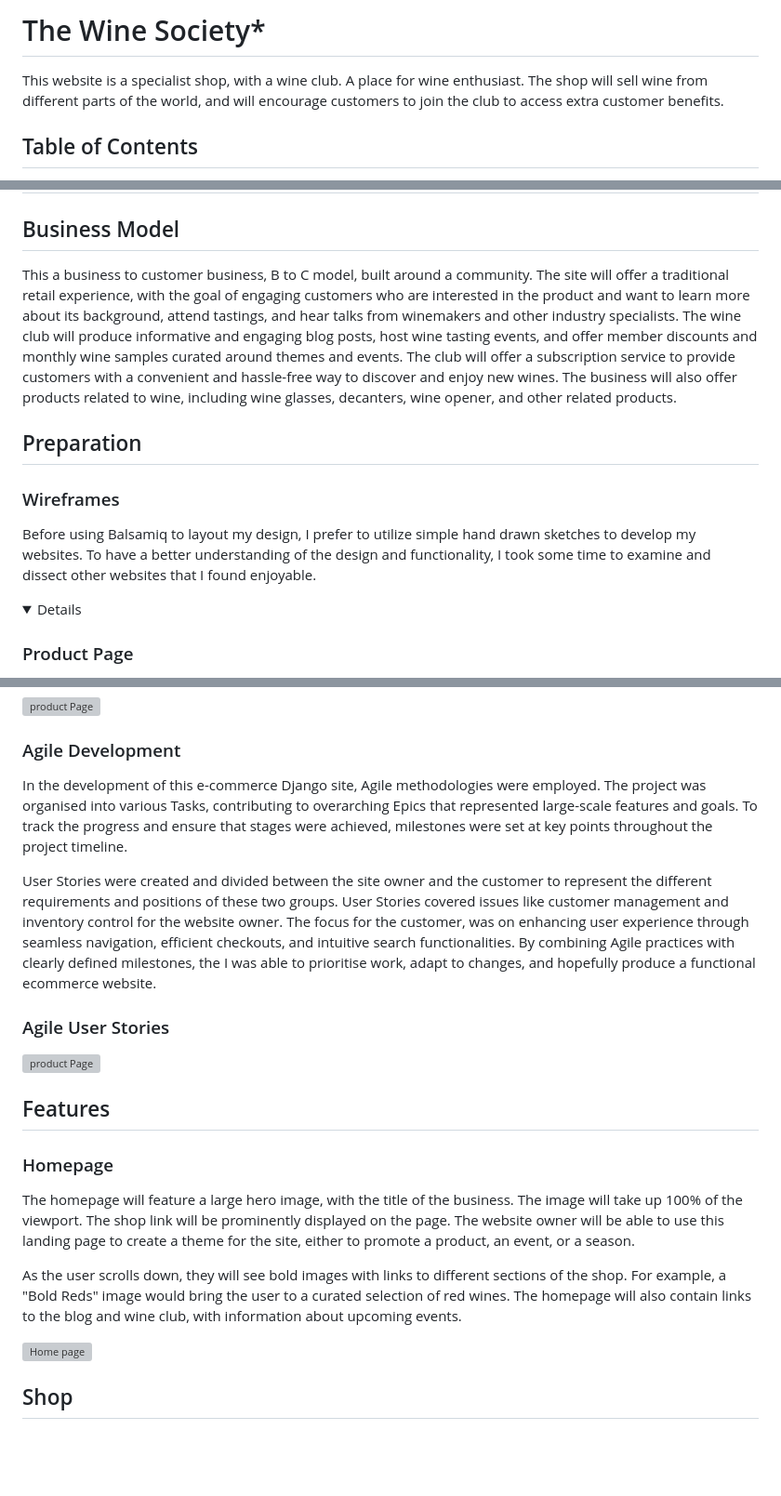
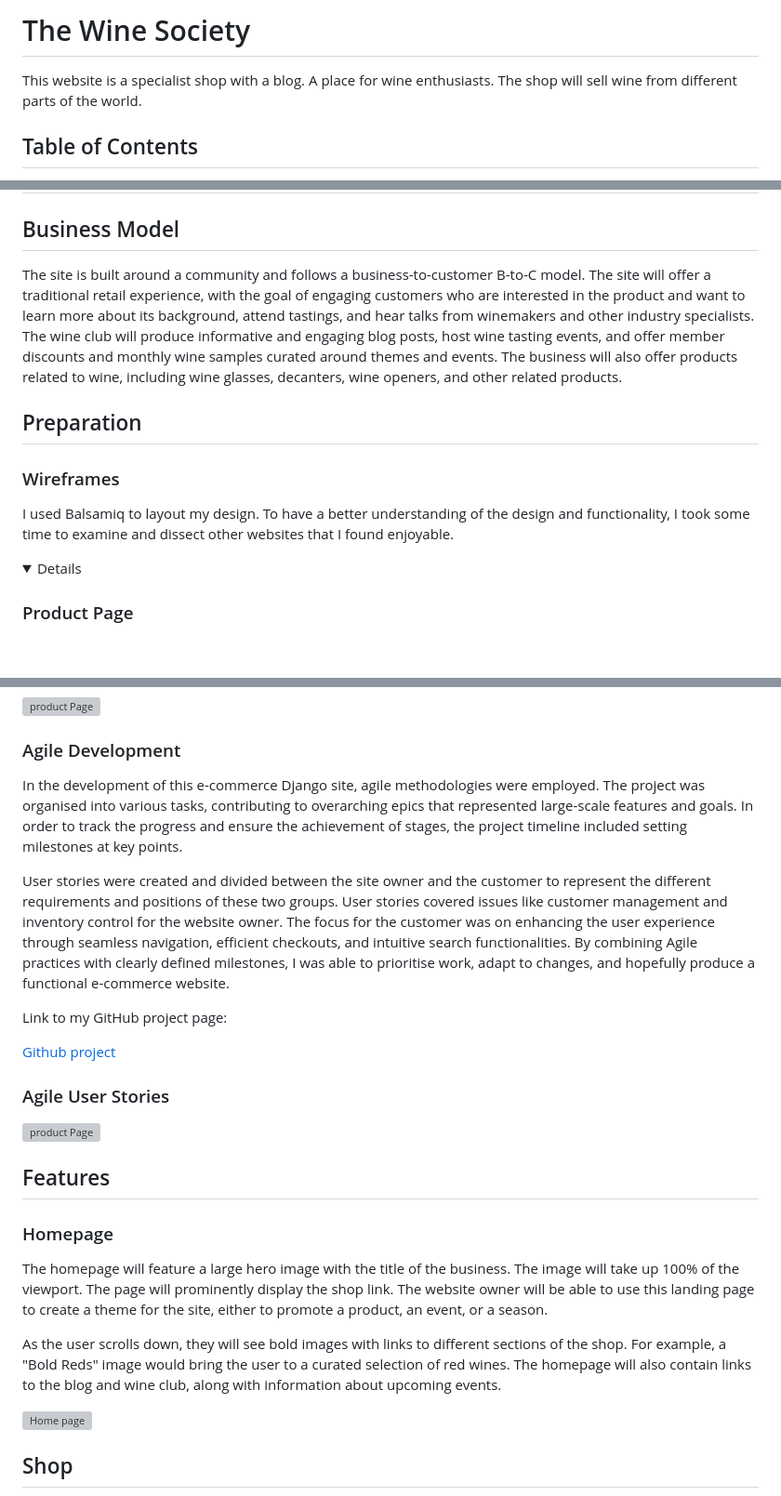
Before and after one commit to Code-Institute-Submissions/ecommerce-pp5-2, a Markdown page: README.md, 3 parts joined by grey strips. Shown: that part at 93% size. GitHub-like rendering; folded sections open; blank space fills up the shorter version; grey boxes are pictures that could not be loaded.

```diff
--- a/README.md
+++ b/README.md
@@ -1,6 +1,6 @@
-# The Wine Society*
+# The Wine Society
 
-This website is a specialist shop, with a wine club. A place for wine enthusiast. The shop will sell wine from different parts of the world, and will encourage customers to join the club to access extra customer benefits.
+This website is a specialist shop with a blog. A place for wine enthusiasts. The shop will sell wine from different parts of the world.
 
 ## Table of Contents
 
@@ -31,13 +31,13 @@ This website is a specialist shop, with a wine club. A place for wine enthusiast
 
 ## Business Model
 
-This a business to customer business, B to C model, built around a community. The site will offer a traditional retail experience, with the goal of engaging customers who are interested in the product and want to learn more about its background, attend tastings, and hear talks from winemakers and other industry specialists. The wine club will produce informative and engaging blog posts, host wine tasting events, and offer member discounts and monthly wine samples curated around themes and events.  The club will offer a subscription service to provide customers with a convenient and hassle-free way to discover and enjoy new wines. The business will also offer products related to wine, including wine glasses, decanters, wine opener, and other related products.
+The site is built around a community and follows a business-to-customer B-to-C model. The site will offer a traditional retail experience, with the goal of engaging customers who are interested in the product and want to learn more about its background, attend tastings, and hear talks from winemakers and other industry specialists. The wine club will produce informative and engaging blog posts, host wine tasting events, and offer member discounts and monthly wine samples curated around themes and events. The business will also offer products related to wine, including wine glasses, decanters, wine openers, and other related products.
 
 ## Preparation
 
 ### Wireframes
 
-Before using Balsamiq to layout my design, I prefer to utilize simple hand drawn sketches to develop my websites. To have a better understanding of the design and functionality, I took some time to examine and dissect other websites that I found enjoyable.
+I used Balsamiq to layout my design. To have a better understanding of the design and functionality, I took some time to examine and dissect other websites that I found enjoyable.
 
 <details>
 
@@ -54,9 +54,13 @@ Before using Balsamiq to layout my design, I prefer to utilize simple hand drawn
 
 ### Agile Development
 
-In the development of this e-commerce Django site, Agile methodologies were employed. The project was organised into various Tasks, contributing to overarching Epics that represented large-scale features and goals. To track the progress and ensure that stages were achieved, milestones were set at key points throughout the project timeline.
+In the development of this e-commerce Django site, agile methodologies were employed. The project was organised into various tasks, contributing to overarching epics that represented large-scale features and goals. In order to track the progress and ensure the achievement of stages, the project timeline included setting milestones at key points.
 
-User Stories were created and divided between the site owner and the customer to represent the different requirements and positions of these two groups. User Stories covered issues like customer management and inventory control for the website owner. The focus for the customer, was on enhancing user experience through seamless navigation, efficient checkouts, and intuitive search functionalities. By combining Agile practices with clearly defined milestones, the I was able to prioritise work, adapt to changes, and hopefully produce a functional ecommerce website.
+User stories were created and divided between the site owner and the customer to represent the different requirements and positions of these two groups. User stories covered issues like customer management and inventory control for the website owner. The focus for the customer was on enhancing the user experience through seamless navigation, efficient checkouts, and intuitive search functionalities. By combining Agile practices with clearly defined milestones, I was able to prioritise work, adapt to changes, and hopefully produce a functional e-commerce website.
+
+Link to my GitHub project page:
+
+[Github project](https://github.com/users/Shane-Bath/projects/5/views/1?layout=board)
 
 ### Agile User Stories
 ![product Page](/media/readme_images/agile.png)
@@ -65,9 +69,9 @@ User Stories were created and divided between the site owner and the customer to
 
 ### Homepage
 
-The homepage will feature a large hero image, with the title of the business. The image will take up 100% of the viewport. The shop link will be prominently displayed on the page. The website owner will be able to use this landing page to create a theme for the site, either to promote a product, an event, or a season.
+The homepage will feature a large hero image with the title of the business. The image will take up 100% of the viewport. The page will prominently display the shop link. The website owner will be able to use this landing page to create a theme for the site, either to promote a product, an event, or a season.
 
-As the user scrolls down, they will see bold images with links to different sections of the shop. For example, a "Bold Reds" image would bring the user to a curated selection of red wines. The homepage will also contain links to the blog and wine club, with information about upcoming events.
+As the user scrolls down, they will see bold images with links to different sections of the shop. For example, a "Bold Reds" image would bring the user to a curated selection of red wines. The homepage will also contain links to the blog and wine club, along with information about upcoming events.
 
 ![Home page](media/readme_images/homepage.png)
 
```
Also changed, not shown: other parts of README.md (+1 -1 lines).
